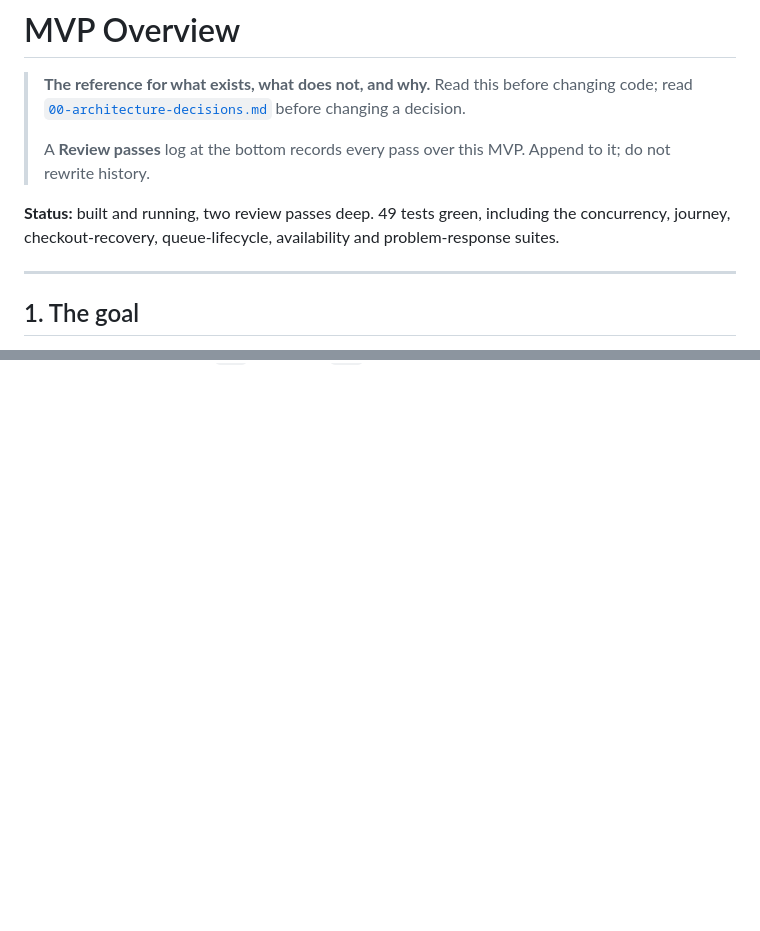
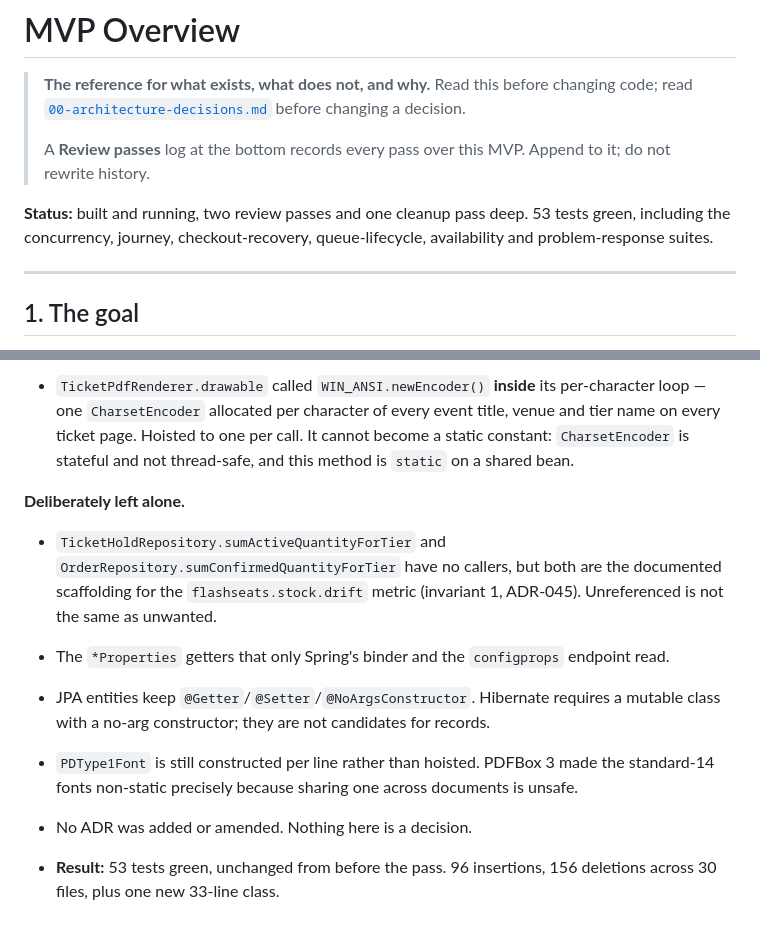
Before and after one commit to eshedhayoun/FlashSeats, a Markdown page: docs/06-mvp-overview.md, 2 parts joined by grey strips. GitHub-like rendering; blank space fills up the shorter version.

```diff
--- a/docs/06-mvp-overview.md
+++ b/docs/06-mvp-overview.md
@@ -6,8 +6,9 @@
 > A **Review passes** log at the bottom records every pass over this MVP. Append to it; do not
 > rewrite history.
 
-**Status:** built and running, two review passes deep. 49 tests green, including the concurrency,
-journey, checkout-recovery, queue-lifecycle, availability and problem-response suites.
+**Status:** built and running, two review passes and one cleanup pass deep. 53 tests green,
+including the concurrency, journey, checkout-recovery, queue-lifecycle, availability and
+problem-response suites.
 
 ---
 
@@ -592,0 +639,19 @@ Recorded in §9 rather than left implied.
+- `TicketPdfRenderer.drawable` called `WIN_ANSI.newEncoder()` **inside** its per-character loop —
+  one `CharsetEncoder` allocated per character of every event title, venue and tier name on every
+  ticket page. Hoisted to one per call. It cannot become a static constant: `CharsetEncoder` is
+  stateful and not thread-safe, and this method is `static` on a shared bean.
+
+**Deliberately left alone.**
+
+- `TicketHoldRepository.sumActiveQuantityForTier` and `OrderRepository.sumConfirmedQuantityForTier`
+  have no callers, but both are the documented scaffolding for the `flashseats.stock.drift` metric
+  (invariant 1, ADR-045). Unreferenced is not the same as unwanted.
+- The `*Properties` getters that only Spring's binder and the `configprops` endpoint read.
+- JPA entities keep `@Getter`/`@Setter`/`@NoArgsConstructor`. Hibernate requires a mutable class
+  with a no-arg constructor; they are not candidates for records.
+- `PDType1Font` is still constructed per line rather than hoisted. PDFBox 3 made the standard-14
+  fonts non-static precisely because sharing one across documents is unsafe.
+- No ADR was added or amended. Nothing here is a decision.
+
+- **Result:** 53 tests green, unchanged from before the pass. 96 insertions, 156 deletions across
+  30 files, plus one new 33-line class.
```
Also changed, not shown: other parts of docs/06-mvp-overview.md (+45 -0 lines).
